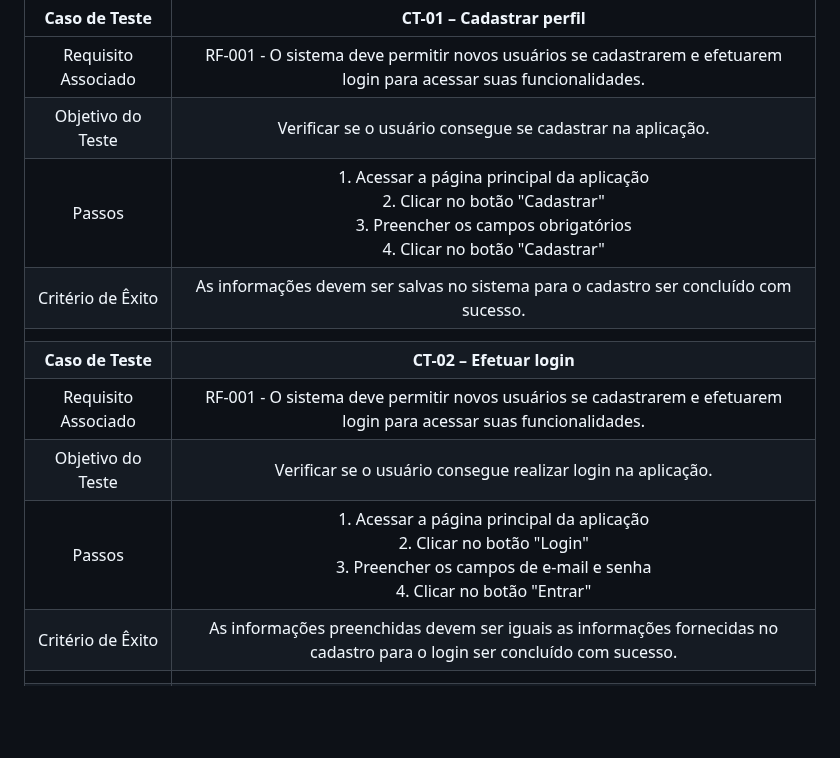
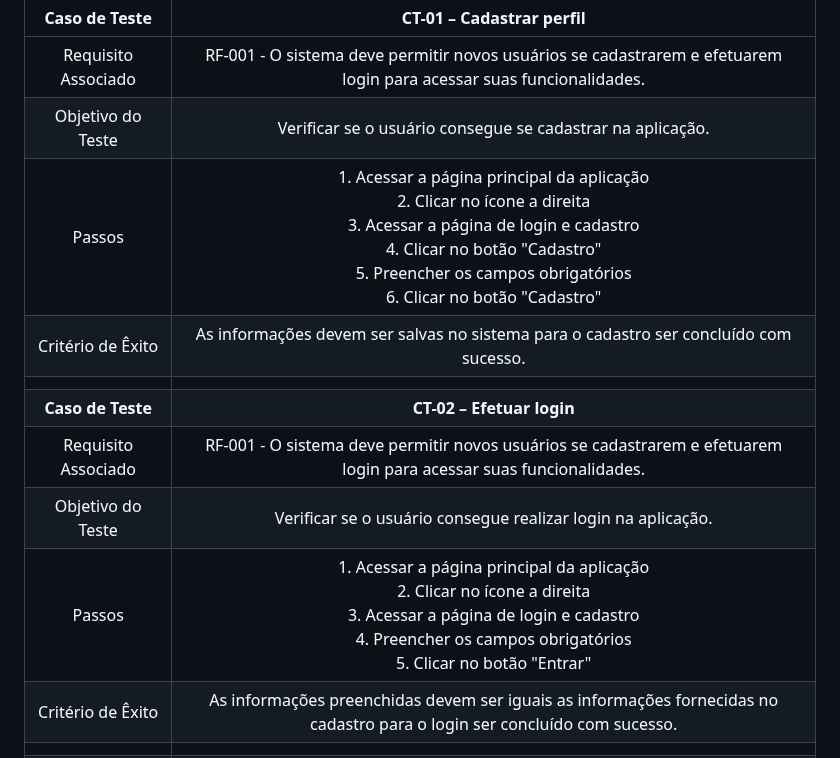
Before and after one commit to ICEI-PUC-Minas-PMV-ADS/pmv-ads-2024-1-e2-proj-int-t1-troca-games, a Markdown page: docs/08-Plano de Testes de Software.md, the part around the change. Drawn GitHub-style; blank space fills up the shorter version.

```diff
--- a/docs/08-Plano de Testes de Software.md
+++ b/docs/08-Plano de Testes de Software.md
@@ -6,13 +6,13 @@ Os testes funcionais a serem realizados no aplicativo são descritos a seguir.
 | :---:	| :---:	|
 |	Requisito Associado 	| RF-001 - O sistema deve permitir novos usuários se cadastrarem e efetuarem login para acessar suas funcionalidades. |
 | Objetivo do Teste 	| Verificar se o usuário consegue se cadastrar na aplicação. |
-| Passos 	| 1. Acessar a página principal da aplicação<br> 2. Clicar no botão "Cadastrar"<br> 3. Preencher os campos obrigatórios<br> 4. Clicar no botão "Cadastrar" |
+| Passos 	| 1. Acessar a página principal da aplicação<br> 2. Clicar no ícone a direita<br>  3. Acessar a página de login e cadastro<br>  4. Clicar no botão "Cadastro"<br> 5. Preencher os campos obrigatórios<br> 6. Clicar no botão "Cadastro" |
 |Critério de Êxito | As informações devem ser salvas no sistema para o cadastro ser concluído com sucesso. |
 |  	|  	|
 | **Caso de Teste** 	| **CT-02 – Efetuar login**	|
 |Requisito Associado | RF-001 - O sistema deve permitir novos usuários se cadastrarem e efetuarem login para acessar suas funcionalidades. |
 | Objetivo do Teste 	| Verificar se o usuário consegue realizar login na aplicação. |
-| Passos 	|  1. Acessar a página principal da aplicação<br> 2. Clicar no botão "Login"<br> 3. Preencher os campos de e-mail e senha<br> 4. Clicar no botão "Entrar" |
+| Passos 	| 1. Acessar a página principal da aplicação<br> 2. Clicar no ícone a direita<br>  3. Acessar a página de login e cadastro<br>  4. Preencher os campos obrigatórios<br> 5. Clicar no botão "Entrar" |
 |Critério de Êxito | As informações preenchidas devem ser iguais as informações fornecidas no cadastro para o login ser concluído com sucesso. |
 |  	|  	|
 | **Caso de Teste** 	| **CT-03 – Editar perfil**	|
```
